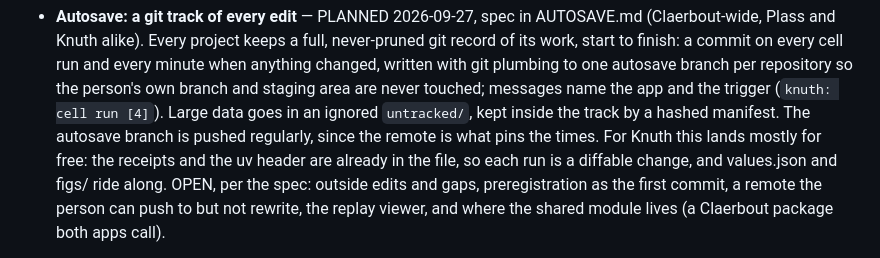
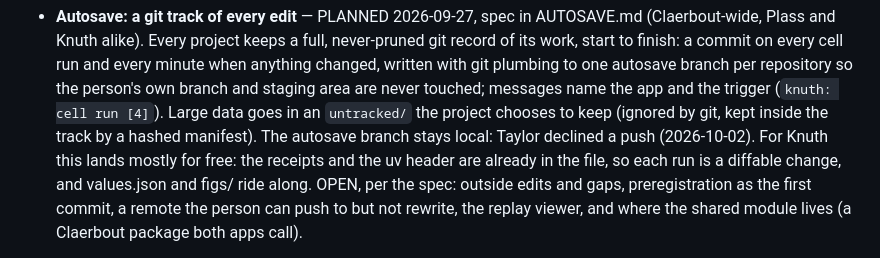
Before and after one commit to tayweid/knuth, a Markdown page: docs/ROADMAP.md, the part around the change. Rendered like a GitHub page.

```diff
--- a/docs/ROADMAP.md
+++ b/docs/ROADMAP.md
@@ -78,9 +78,9 @@ question that still needs one.
   written with git plumbing to one autosave branch per repository so
   the person's own branch and staging area are never touched; messages
   name the app and the trigger (`knuth: cell run [4]`). Large data goes
-  in an ignored `untracked/`, kept inside the track by a hashed
-  manifest. The autosave branch is pushed regularly, since the remote
-  is what pins the times. For Knuth this lands mostly for free: the
+  in an `untracked/` the project chooses to keep (ignored by git, kept
+  inside the track by a hashed manifest). The autosave branch stays
+  local: Taylor declined a push (2026-10-02). For Knuth this lands mostly for free: the
   receipts and the uv header are already in the file, so each run is a
   diffable change, and values.json and figs/ ride along. OPEN, per the
   spec: outside edits and gaps, preregistration as the first commit, a
```
Also changed, not shown: docs/AUTOSAVE.md (+11 -9 lines).
